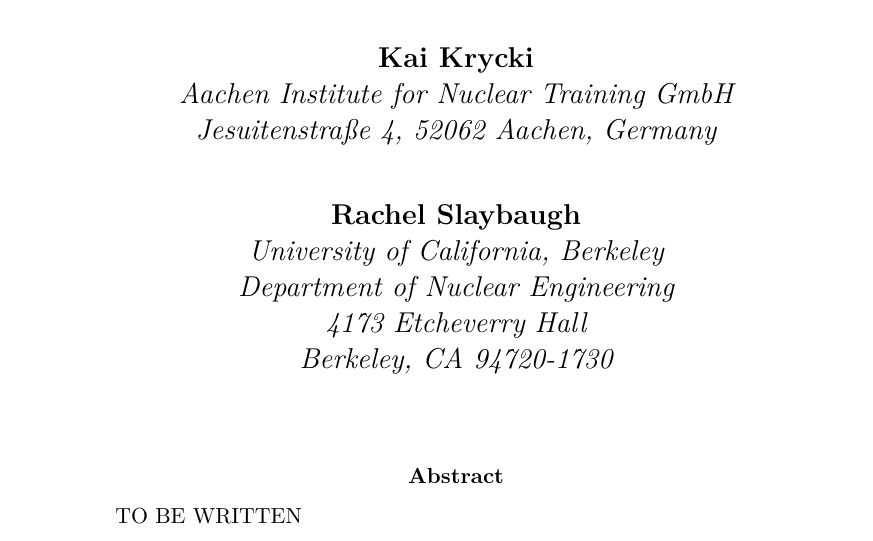
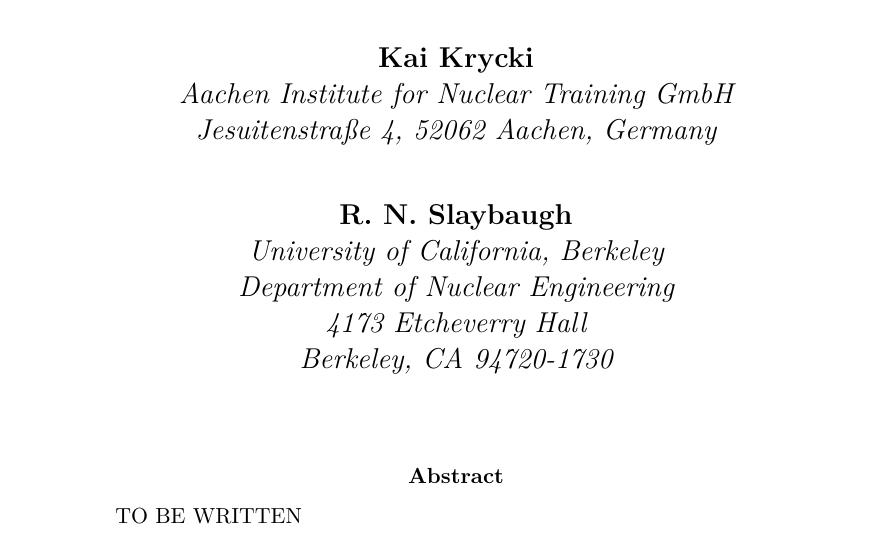
Before and after one commit to rachelslaybaugh/NSE, a LaTeX paper (NSE_v1.tex): part of page 1 of 22, cut so that both start at the same text. Compiled offline with pdfLaTeX.

Commit message:
missed my name in the commit last time; adding gitignore to not report status of extranneous files.

```diff
--- a/NSE_v1.tex
+++ b/NSE_v1.tex
@@ -69,7 +69,7 @@
 \and {\bf Kai Krycki} \\
 \em Aachen Institute for Nuclear Training GmbH \\
 \em Jesuitenstraße 4, 52062 Aachen, Germany\\
-\and {\bf Rachel Slaybaugh}\\
+\and {\bf R.\ N.\ Slaybaugh}\\
 \em University of California, Berkeley\\
 \em Department of Nuclear Engineering\\
 \em 4173 Etcheverry Hall\\
```
Also changed, not shown: 1 other file.
